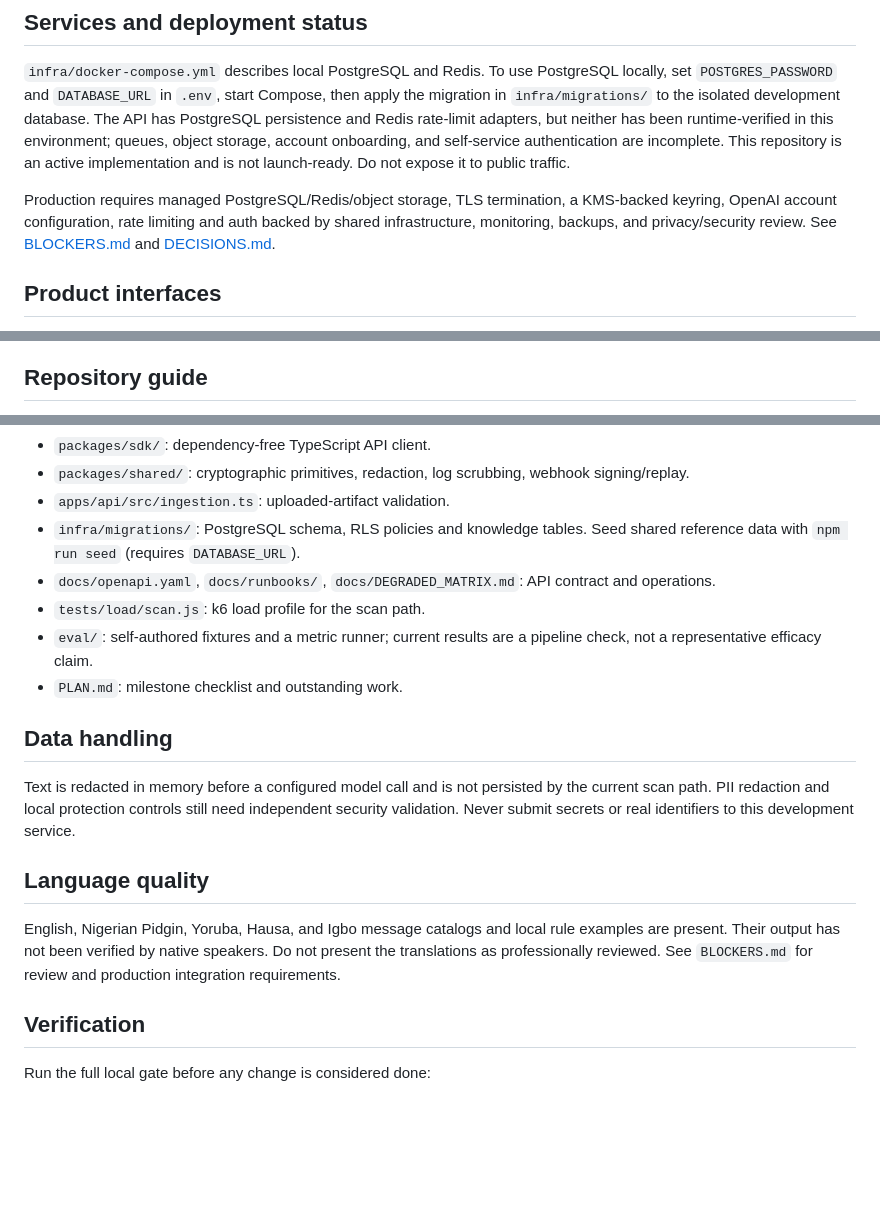
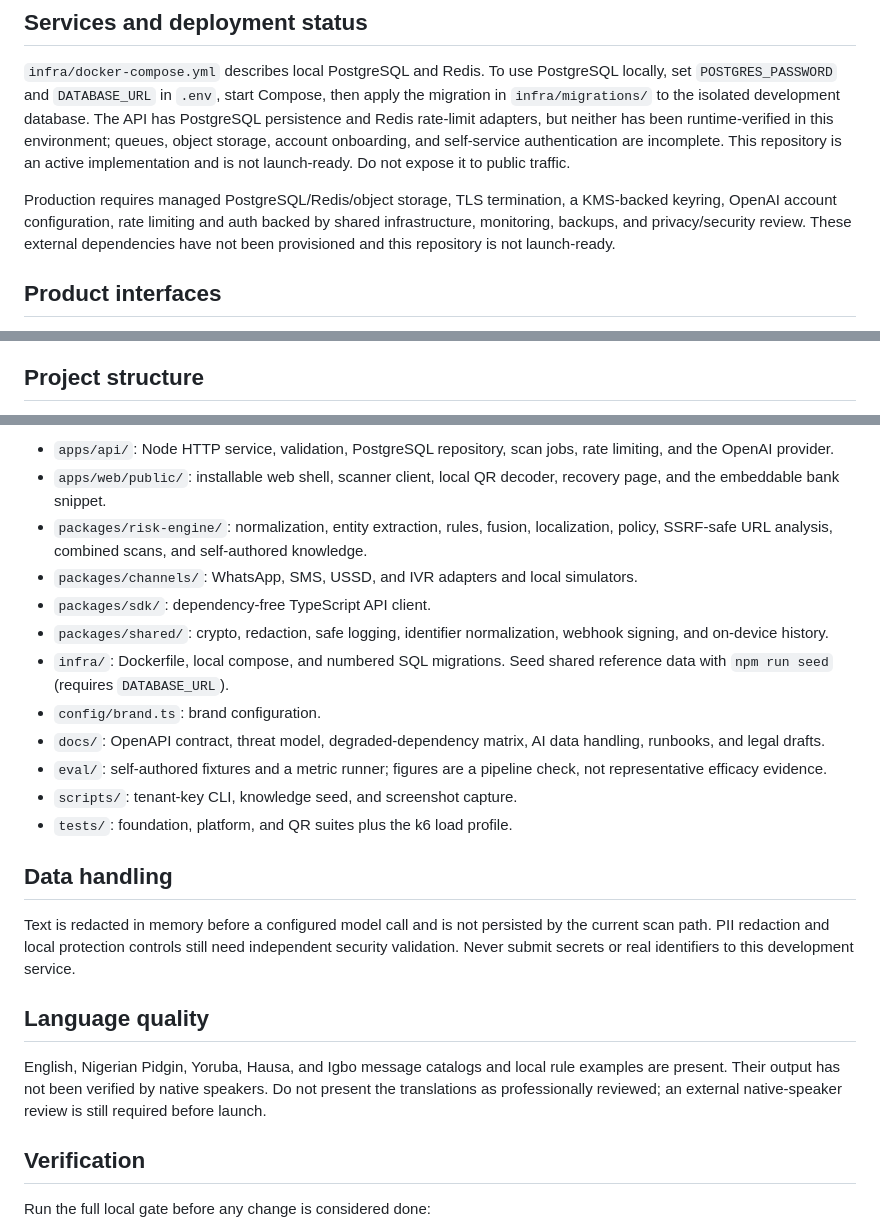
Before and after one commit to opeblow/shield, a Markdown page: README.md, 3 parts joined by grey strips. Drawn GitHub-style; blank space fills up the shorter version.

Commit message:
docs: add project structure tree and drop references to removed docs

```diff
--- a/README.md
+++ b/README.md
@@ -37,7 +37,7 @@ Add `OPENAI_API_KEY` and `OPENAI_MODEL` to the environment to enable the structu
 
 `infra/docker-compose.yml` describes local PostgreSQL and Redis. To use PostgreSQL locally, set `POSTGRES_PASSWORD` and `DATABASE_URL` in `.env`, start Compose, then apply the migration in `infra/migrations/` to the isolated development database. The API has PostgreSQL persistence and Redis rate-limit adapters, but neither has been runtime-verified in this environment; queues, object storage, account onboarding, and self-service authentication are incomplete. This repository is an active implementation and is not launch-ready. Do not expose it to public traffic.
 
-Production requires managed PostgreSQL/Redis/object storage, TLS termination, a KMS-backed keyring, OpenAI account configuration, rate limiting and auth backed by shared infrastructure, monitoring, backups, and privacy/security review. See [BLOCKERS.md](BLOCKERS.md) and [DECISIONS.md](DECISIONS.md).
+Production requires managed PostgreSQL/Redis/object storage, TLS termination, a KMS-backed keyring, OpenAI account configuration, rate limiting and auth backed by shared infrastructure, monitoring, backups, and privacy/security review. These external dependencies have not been provisioned and this repository is not launch-ready.
 
 ## Product interfaces
 
@@ -51,5 +51,5 @@ Production requires managed PostgreSQL/Redis/object storage, TLS termination, a
 - The scanner can decode a user-selected raster QR image locally in browsers that implement `BarcodeDetector`; decoded content is shown for review and submitted only when the user starts a scan. `apps/api/src/ingestion.ts` validates uploaded image/document/audio magic bytes, but full server-side media analysis is not yet wired to an endpoint. Warning audio is available via `POST /v1/voice/speak`.
 - WhatsApp, SMS, USSD, and IVR simulators are in `packages/channels/`; they scan locally and never send messages to real subscribers.
 
-## Repository guide
+## Project structure
 
@@ -59,11 +163,15 @@ Production requires managed PostgreSQL/Redis/object storage, TLS termination, a
+- `apps/api/`: Node HTTP service, validation, PostgreSQL repository, scan jobs, rate limiting, and the OpenAI provider.
+- `apps/web/public/`: installable web shell, scanner client, local QR decoder, recovery page, and the embeddable bank snippet.
+- `packages/risk-engine/`: normalization, entity extraction, rules, fusion, localization, policy, SSRF-safe URL analysis, combined scans, and self-authored knowledge.
+- `packages/channels/`: WhatsApp, SMS, USSD, and IVR adapters and local simulators.
 - `packages/sdk/`: dependency-free TypeScript API client.
-- `packages/shared/`: cryptographic primitives, redaction, log scrubbing, webhook signing/replay.
-- `apps/api/src/ingestion.ts`: uploaded-artifact validation.
-- `infra/migrations/`: PostgreSQL schema, RLS policies and knowledge tables. Seed shared reference data with `npm run seed` (requires `DATABASE_URL`).
-- `docs/openapi.yaml`, `docs/runbooks/`, `docs/DEGRADED_MATRIX.md`: API contract and operations.
-- `tests/load/scan.js`: k6 load profile for the scan path.
-- `eval/`: self-authored fixtures and a metric runner; current results are a pipeline check, not a representative efficacy claim.
-- `PLAN.md`: milestone checklist and outstanding work.
+- `packages/shared/`: crypto, redaction, safe logging, identifier normalization, webhook signing, and on-device history.
+- `infra/`: Dockerfile, local compose, and numbered SQL migrations. Seed shared reference data with `npm run seed` (requires `DATABASE_URL`).
+- `config/brand.ts`: brand configuration.
+- `docs/`: OpenAPI contract, threat model, degraded-dependency matrix, AI data handling, runbooks, and legal drafts.
+- `eval/`: self-authored fixtures and a metric runner; figures are a pipeline check, not representative efficacy evidence.
+- `scripts/`: tenant-key CLI, knowledge seed, and screenshot capture.
+- `tests/`: foundation, platform, and QR suites plus the k6 load profile.
 
 ## Data handling
 
@@ -71,7 +179,7 @@ Text is redacted in memory before a configured model call and is not persisted b
 
 ## Language quality
 
-English, Nigerian Pidgin, Yoruba, Hausa, and Igbo message catalogs and local rule examples are present. Their output has not been verified by native speakers. Do not present the translations as professionally reviewed. See `BLOCKERS.md` for review and production integration requirements.
+English, Nigerian Pidgin, Yoruba, Hausa, and Igbo message catalogs and local rule examples are present. Their output has not been verified by native speakers. Do not present the translations as professionally reviewed; an external native-speaker review is still required before launch.
 
 ## Verification
 
```
Also changed, not shown: other parts of README.md (+107 -3 lines).
